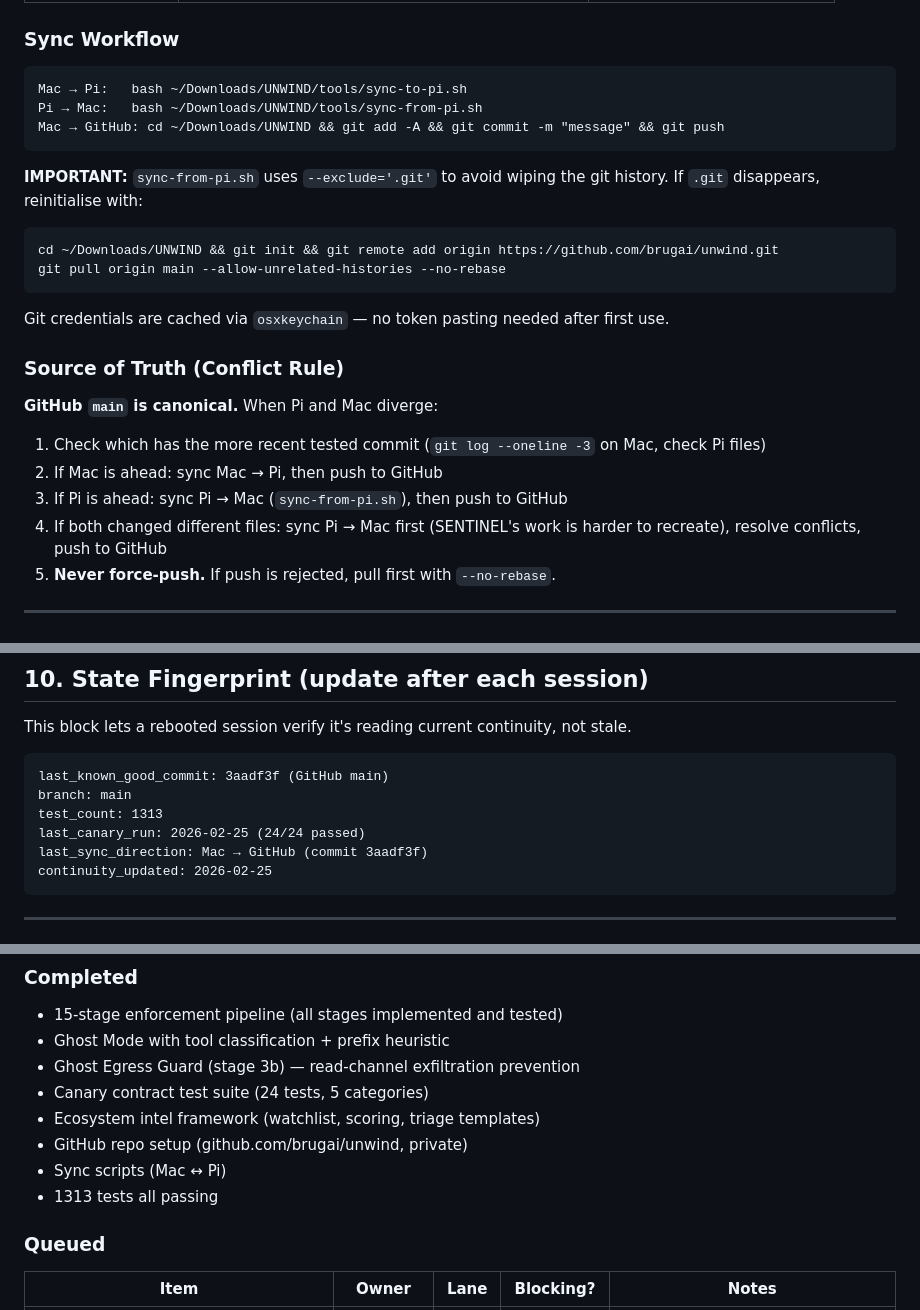
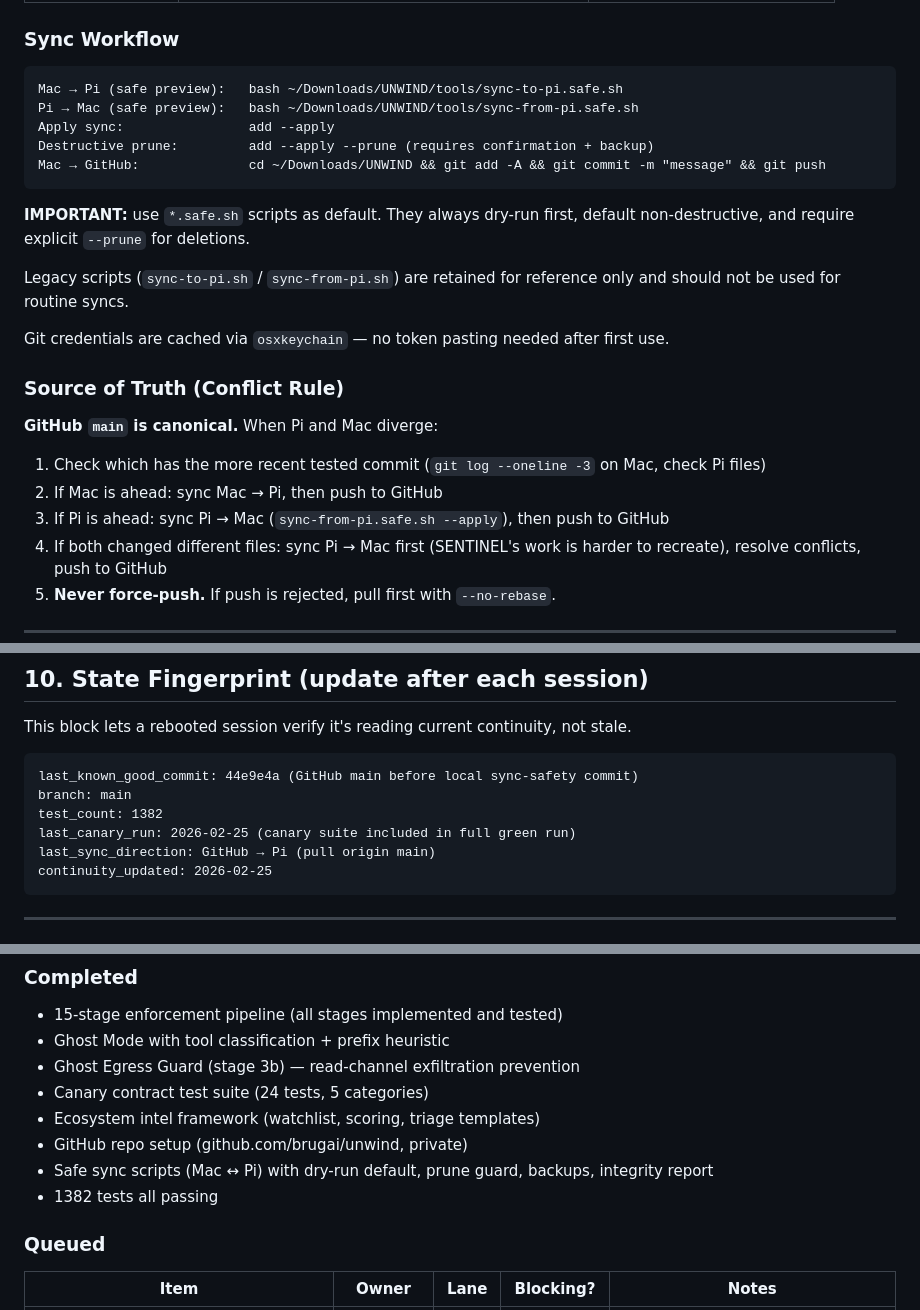
Before and after one commit to unwind-mcp/unwind, a Markdown page: docs/CONTINUITY.md, 3 parts joined by grey strips. Drawn GitHub-style.

Commit message:
Update continuity for safe sync workflow and 1382-test baseline

````diff
--- a/docs/CONTINUITY.md
+++ b/docs/CONTINUITY.md
@@ -40,16 +40,16 @@ UNWIND is a security middleware (sidecar proxy) for AI agents. It sits between a
 ### Sync Workflow
 
 ```
-Mac → Pi:   bash ~/Downloads/UNWIND/tools/sync-to-pi.sh
-Pi → Mac:   bash ~/Downloads/UNWIND/tools/sync-from-pi.sh
-Mac → GitHub: cd ~/Downloads/UNWIND && git add -A && git commit -m "message" && git push
+Mac → Pi (safe preview):   bash ~/Downloads/UNWIND/tools/sync-to-pi.safe.sh
+Pi → Mac (safe preview):   bash ~/Downloads/UNWIND/tools/sync-from-pi.safe.sh
+Apply sync:                add --apply
+Destructive prune:         add --apply --prune (requires confirmation + backup)
+Mac → GitHub:              cd ~/Downloads/UNWIND && git add -A && git commit -m "message" && git push
 ```
 
-**IMPORTANT:** `sync-from-pi.sh` uses `--exclude='.git'` to avoid wiping the git history. If `.git` disappears, reinitialise with:
-```bash
-cd ~/Downloads/UNWIND && git init && git remote add origin https://github.com/brugai/unwind.git
-git pull origin main --allow-unrelated-histories --no-rebase
-```
+**IMPORTANT:** use `*.safe.sh` scripts as default. They always dry-run first, default non-destructive, and require explicit `--prune` for deletions.
+
+Legacy scripts (`sync-to-pi.sh` / `sync-from-pi.sh`) are retained for reference only and should not be used for routine syncs.
 
 Git credentials are cached via `osxkeychain` — no token pasting needed after first use.
 
@@ -58,7 +58,7 @@ Git credentials are cached via `osxkeychain` — no token pasting needed after f
 **GitHub `main` is canonical.** When Pi and Mac diverge:
 1. Check which has the more recent tested commit (`git log --oneline -3` on Mac, check Pi files)
 2. If Mac is ahead: sync Mac → Pi, then push to GitHub
-3. If Pi is ahead: sync Pi → Mac (`sync-from-pi.sh`), then push to GitHub
+3. If Pi is ahead: sync Pi → Mac (`sync-from-pi.safe.sh --apply`), then push to GitHub
 4. If both changed different files: sync Pi → Mac first (SENTINEL's work is harder to recreate), resolve conflicts, push to GitHub
 5. **Never force-push.** If push is rejected, pull first with `--no-rebase`.
 
@@ -250,11 +250,11 @@ See `tests/canary/canary-mapping.md` for canary-to-test mappings.
 This block lets a rebooted session verify it's reading current continuity, not stale.
 
 ```
-last_known_good_commit: 3aadf3f (GitHub main)
+last_known_good_commit: 44e9e4a (GitHub main before local sync-safety commit)
 branch: main
-test_count: 1313
-last_canary_run: 2026-02-25 (24/24 passed)
-last_sync_direction: Mac → GitHub (commit 3aadf3f)
+test_count: 1382
+last_canary_run: 2026-02-25 (canary suite included in full green run)
+last_sync_direction: GitHub → Pi (pull origin main)
 continuity_updated: 2026-02-25
 ```
 
@@ -325,8 +325,8 @@ Next action: [specific task]
 - Canary contract test suite (24 tests, 5 categories)
 - Ecosystem intel framework (watchlist, scoring, triage templates)
 - GitHub repo setup (github.com/brugai/unwind, private)
-- Sync scripts (Mac ↔ Pi)
-- 1313 tests all passing
+- Safe sync scripts (Mac ↔ Pi) with dry-run default, prune guard, backups, integrity report
+- 1382 tests all passing
 
 ### Queued
 
````
Also changed, not shown: other parts of docs/CONTINUITY.md (+2 -2 lines).
